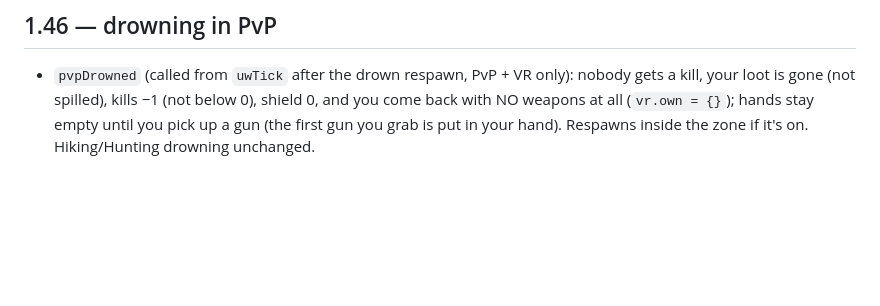
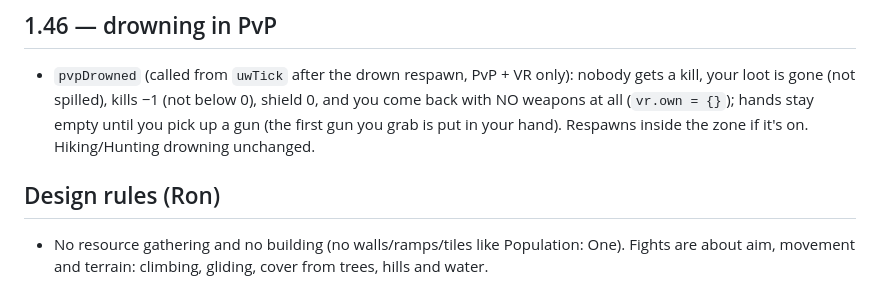
Before and after one commit to JustTrees/JUST-TREES, a Markdown page: HANDOFF.md, the part around the change. Drawn GitHub-style; blank space fills up the shorter version.

Commit message:
Notes: design rule, no resources or building
Co-Authored-By: Claude Opus 5.5 <noreply@anthropic.com>
Claude-Session: https://claude.ai/code/session_01JwcrrBQdg7WJhvEDkV3HPQ

```diff
--- a/HANDOFF.md
+++ b/HANDOFF.md
@@ -370,3 +370,6 @@ Read this first. It carries over the project, the person, the way we work, and e
 
 ## 1.46 — drowning in PvP
 - `pvpDrowned` (called from `uwTick` after the drown respawn, PvP + VR only): nobody gets a kill, your loot is gone (not spilled), kills −1 (not below 0), shield 0, and you come back with NO weapons at all (`vr.own = {}`); hands stay empty until you pick up a gun (the first gun you grab is put in your hand). Respawns inside the zone if it's on. Hiking/Hunting drowning unchanged.
+
+## Design rules (Ron)
+- No resource gathering and no building (no walls/ramps/tiles like Population: One). Fights are about aim, movement and terrain: climbing, gliding, cover from trees, hills and water.
```
